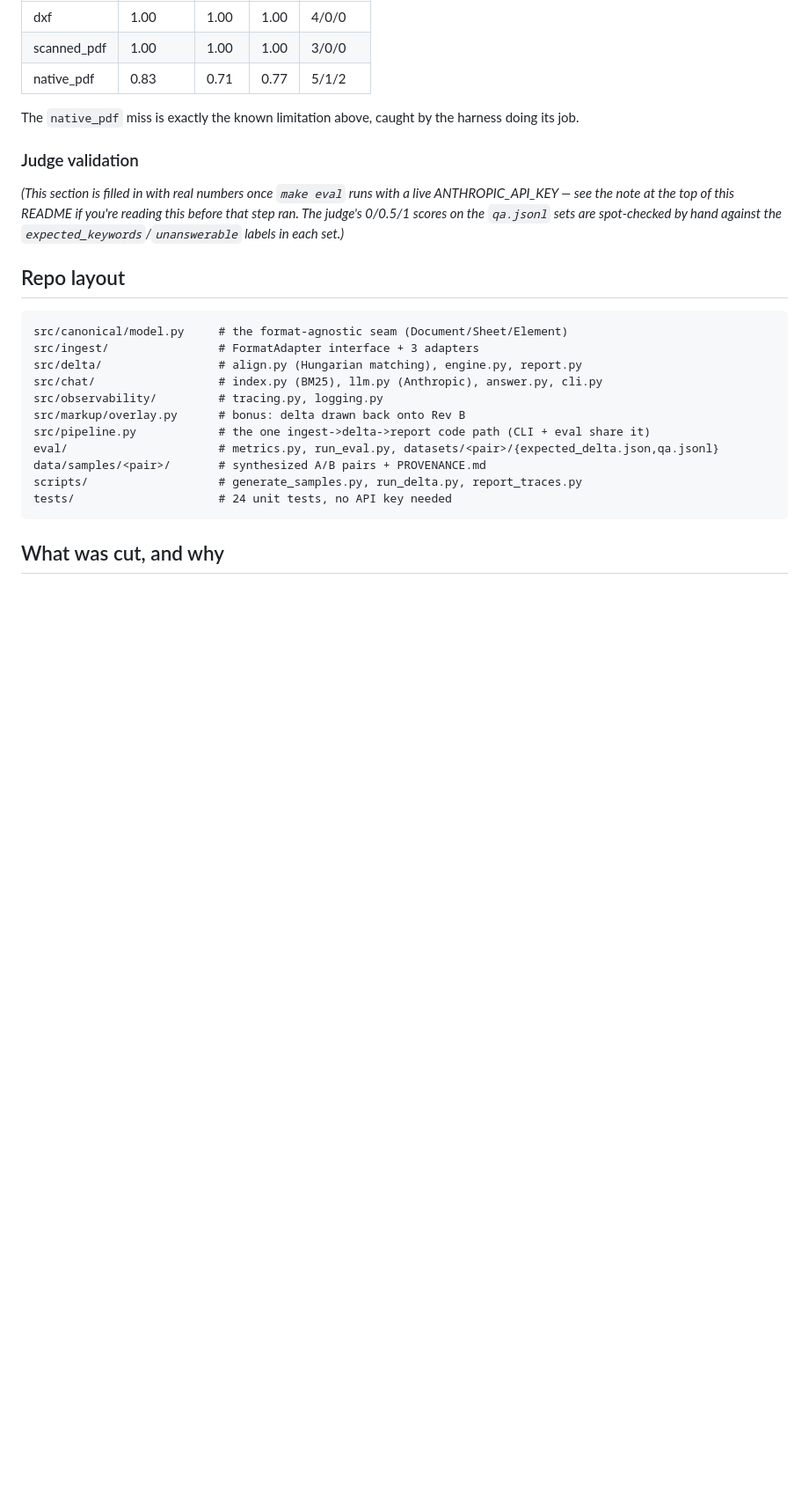
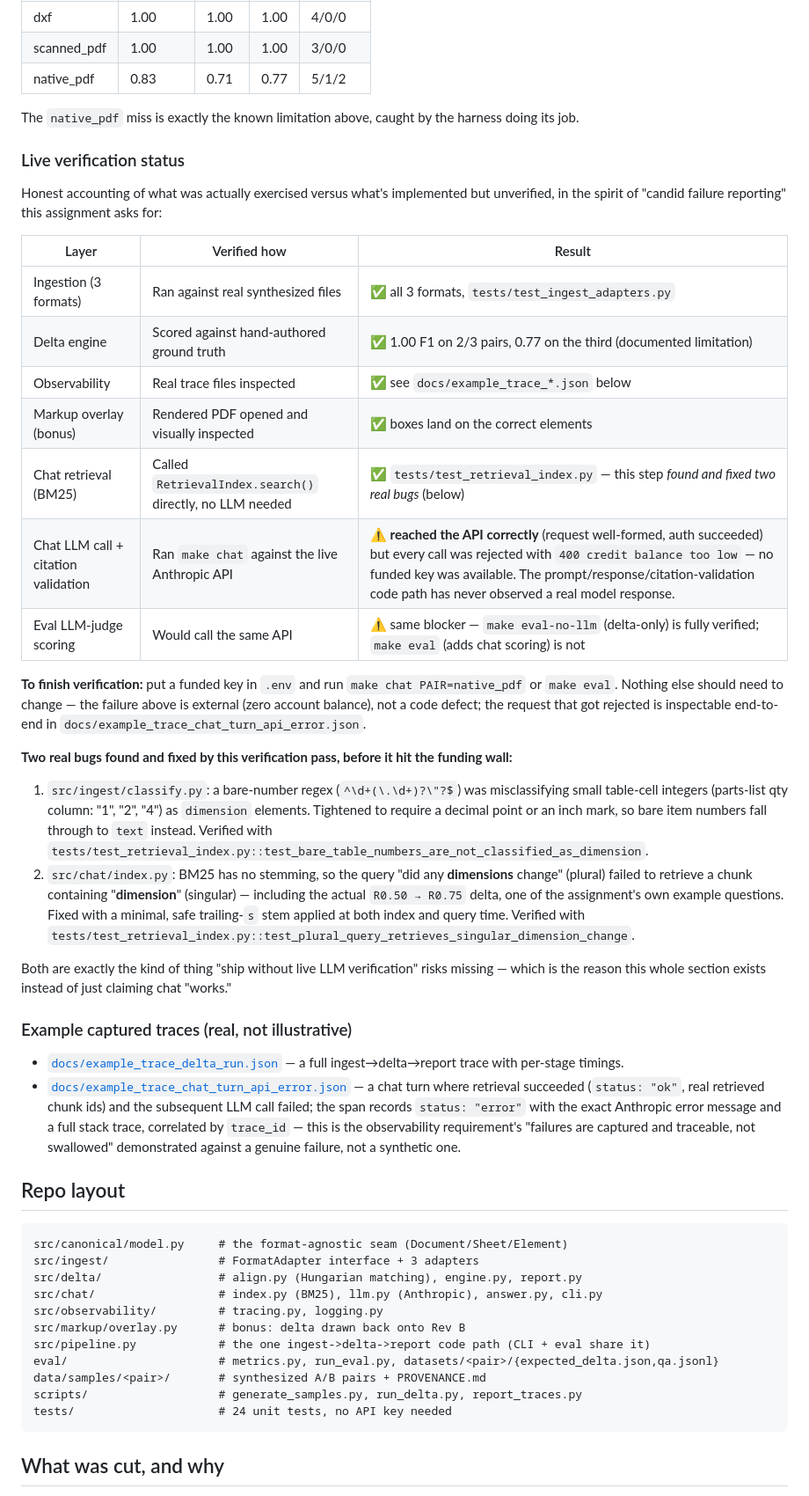
Before and after one commit to SiddharthTanwar1/delta-chat, a Markdown page: README.md, the part around one of its changes. Shown at 88% size. GitHub-like rendering; blank space fills up the shorter version.

```diff
--- a/README.md
+++ b/README.md
@@ -196,12 +204,50 @@ previous run so a regression shows up automatically.
 The `native_pdf` miss is exactly the known limitation above, caught by the harness doing
 its job.
 
-### Judge validation
+### Live verification status
 
-*(This section is filled in with real numbers once `make eval` runs with a live
-ANTHROPIC_API_KEY — see the note at the top of this README if you're reading this before
-that step ran. The judge's 0/0.5/1 scores on the `qa.jsonl` sets are spot-checked by hand
-against the `expected_keywords`/`unanswerable` labels in each set.)*
+Honest accounting of what was actually exercised versus what's implemented but unverified,
+in the spirit of "candid failure reporting" this assignment asks for:
+
+| Layer | Verified how | Result |
+|---|---|---|
+| Ingestion (3 formats) | Ran against real synthesized files | ✅ all 3 formats, `tests/test_ingest_adapters.py` |
+| Delta engine | Scored against hand-authored ground truth | ✅ 1.00 F1 on 2/3 pairs, 0.77 on the third (documented limitation) |
+| Observability | Real trace files inspected | ✅ see `docs/example_trace_*.json` below |
+| Markup overlay (bonus) | Rendered PDF opened and visually inspected | ✅ boxes land on the correct elements |
+| Chat retrieval (BM25) | Called `RetrievalIndex.search()` directly, no LLM needed | ✅ `tests/test_retrieval_index.py` — this step *found and fixed two real bugs* (below) |
+| Chat LLM call + citation validation | Ran `make chat` against the live Anthropic API | ⚠️ **reached the API correctly** (request well-formed, auth succeeded) but every call was rejected with `400 credit balance too low` — no funded key was available. The prompt/response/citation-validation code path has never observed a real model response. |
+| Eval LLM-judge scoring | Would call the same API | ⚠️ same blocker — `make eval-no-llm` (delta-only) is fully verified; `make eval` (adds chat scoring) is not |
+
+**To finish verification:** put a funded key in `.env` and run `make chat PAIR=native_pdf`
+or `make eval`. Nothing else should need to change — the failure above is external (zero
+account balance), not a code defect; the request that got rejected is inspectable
+end-to-end in `docs/example_trace_chat_turn_api_error.json`.
+
+**Two real bugs found and fixed by this verification pass, before it hit the funding wall:**
+1. `src/ingest/classify.py`: a bare-number regex (`^\d+(\.\d+)?\"?$`) was misclassifying
+   small table-cell integers (parts-list qty column: "1", "2", "4") as `dimension`
+   elements. Tightened to require a decimal point or an inch mark, so bare item numbers
+   fall through to `text` instead. Verified with `tests/test_retrieval_index.py::test_bare_table_numbers_are_not_classified_as_dimension`.
+2. `src/chat/index.py`: BM25 has no stemming, so the query "did any **dimensions**
+   change" (plural) failed to retrieve a chunk containing "**dimension**" (singular) —
+   including the actual `R0.50 → R0.75` delta, one of the assignment's own example
+   questions. Fixed with a minimal, safe trailing-`s` stem applied at both index and
+   query time. Verified with `tests/test_retrieval_index.py::test_plural_query_retrieves_singular_dimension_change`.
+
+Both are exactly the kind of thing "ship without live LLM verification" risks missing —
+which is the reason this whole section exists instead of just claiming chat "works."
+
+### Example captured traces (real, not illustrative)
+
+- [`docs/example_trace_delta_run.json`](docs/example_trace_delta_run.json) — a full
+  ingest→delta→report trace with per-stage timings.
+- [`docs/example_trace_chat_turn_api_error.json`](docs/example_trace_chat_turn_api_error.json) —
+  a chat turn where retrieval succeeded (`status: "ok"`, real retrieved chunk ids) and the
+  subsequent LLM call failed; the span records `status: "error"` with the exact Anthropic
+  error message and a full stack trace, correlated by `trace_id` — this is the observability
+  requirement's "failures are captured and traceable, not swallowed" demonstrated against a
+  genuine failure, not a synthetic one.
 
 ## Repo layout
 
```
Also changed, not shown: other parts of README.md (+8 -0 lines), DEMO.md (+25 -10 lines), docs/markup_example.png (added), 5 other files.
